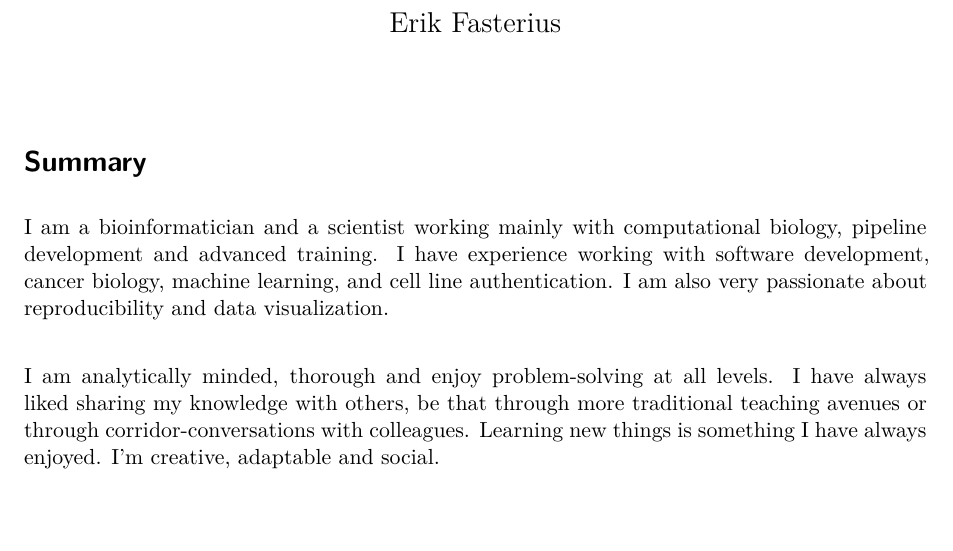
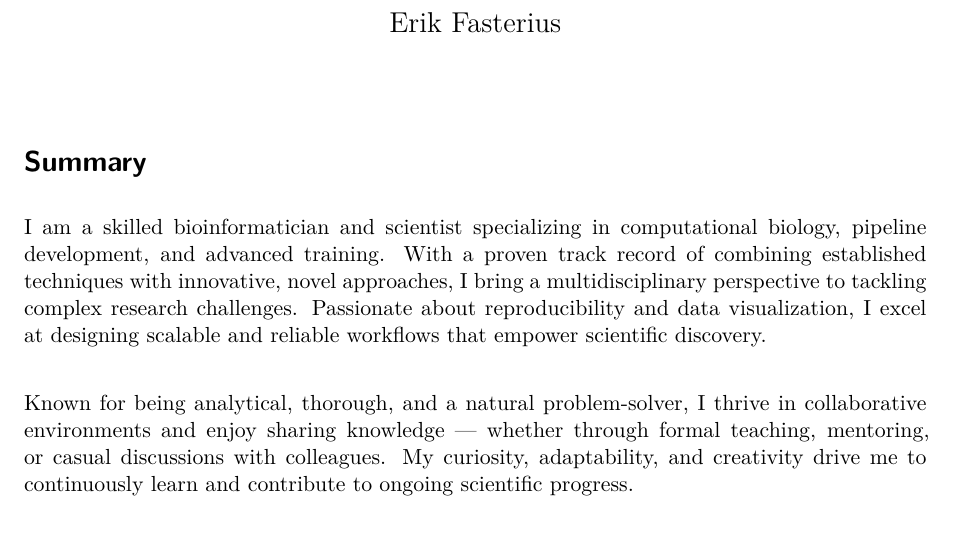
Before and after one commit to fasterius/fasterius.github.io, a Quarto document (_cv/cv.qmd): part of page 1 of 3, cut so that both start at the same text. Rendered offline with R 4.5, knitr and Pandoc in place of Quarto, then LaTeX, with nearby package versions; drawn as R Markdown's standard PDF in place of the format the file asks for.

Commit message:
Change CV "Summary" section

```diff
--- a/_cv/cv.qmd
+++ b/_cv/cv.qmd
@@ -167,17 +167,18 @@ cvteach <- function(tbl, what, when, with, where, href) {
 
 # Summary
 
-I am a bioinformatician and a scientist working mainly with computational
-biology, pipeline development and advanced training. I have experience working
-with software development, cancer biology, machine learning, and cell line
-authentication. I am also very passionate about reproducibility and data
-visualization. \
+I am a skilled bioinformatician and scientist specializing in computational
+biology, pipeline development, and advanced training. With a proven track record
+of combining established techniques with innovative, novel approaches, I bring a
+multidisciplinary perspective to tackling complex research challenges.
+Passionate about reproducibility and data visualization, I excel at designing
+scalable and reliable workflows that empower scientific discovery. \
 
-I am analytically minded, thorough and enjoy problem-solving at all levels. I
-have always liked sharing my knowledge with others, be that through more
-traditional teaching avenues or through corridor-conversations with colleagues.
-Learning new things is something I have always enjoyed. I'm creative, adaptable
-and social.
+Known for being analytical, thorough, and a natural problem-solver, I thrive in
+collaborative environments and enjoy sharing knowledge — whether through formal
+teaching, mentoring, or casual discussions with colleagues. My curiosity,
+adaptability, and creativity drive me to continuously learn and contribute to
+ongoing scientific progress.
 
 # Experience
 
```
